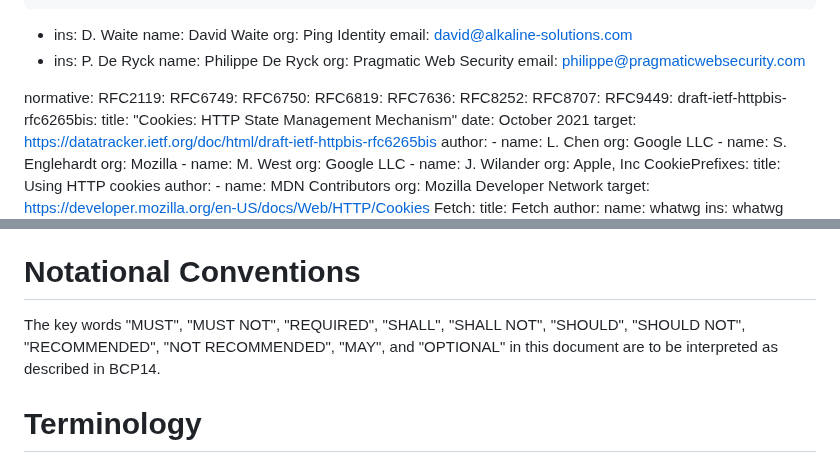
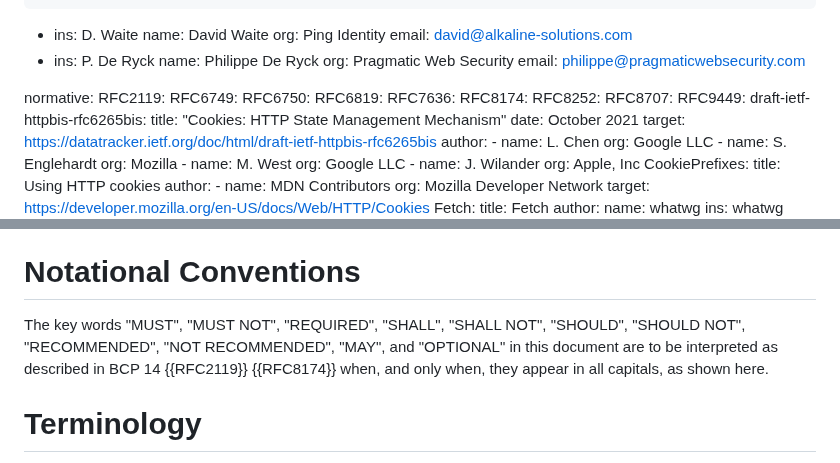
Before and after one commit to oauth-wg/oauth-browser-based-apps, a Markdown page: draft-ietf-oauth-browser-based-apps.md, 2 parts joined by grey strips. GitHub-like rendering.

Commit message:
fix RFC2119/8174 references

```diff
--- a/draft-ietf-oauth-browser-based-apps.md
+++ b/draft-ietf-oauth-browser-based-apps.md
@@ -39,6 +39,7 @@ normative:
   RFC6750:
   RFC6819:
   RFC7636:
+  RFC8174:
   RFC8252:
   RFC8707:
   RFC9449:
@@ -196,9 +197,11 @@ as well. This document expands on and further restricts various recommendations
 Notational Conventions
 ======================
 
-The key words "MUST", "MUST NOT", "REQUIRED", "SHALL", "SHALL NOT",
-"SHOULD", "SHOULD NOT", "RECOMMENDED", "NOT RECOMMENDED", "MAY", and
-"OPTIONAL" in this document are to be interpreted as described in BCP14.
+The key words "MUST", "MUST NOT", "REQUIRED", "SHALL", "SHALL
+NOT", "SHOULD", "SHOULD NOT", "RECOMMENDED", "NOT RECOMMENDED",
+"MAY", and "OPTIONAL" in this document are to be interpreted as
+described in BCP 14 {{RFC2119}} {{RFC8174}} when, and only when, they
+appear in all capitals, as shown here.
 
 
 Terminology
```
